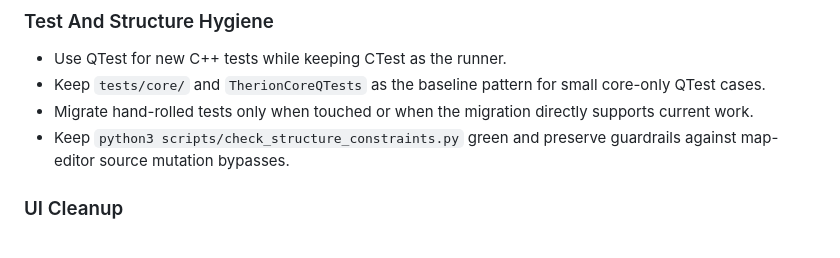
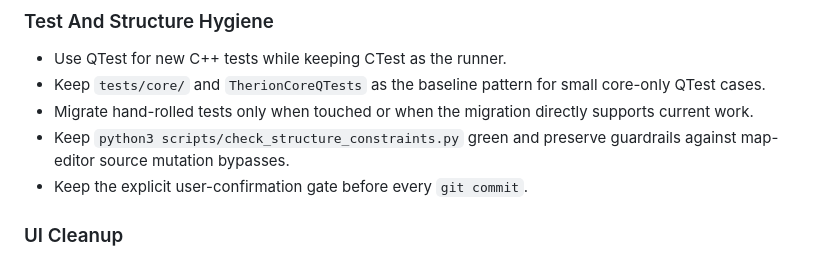
Before and after one commit to apgeo/therion-studio, a Markdown page: WORKLOG.md, the part around the change. GitHub-like rendering.

```diff
--- a/WORKLOG.md
+++ b/WORKLOG.md
@@ -33,6 +33,7 @@ Active planning only. Completed history belongs in archive files. Stable archite
 - Keep `tests/core/` and `TherionCoreQTests` as the baseline pattern for small core-only QTest cases.
 - Migrate hand-rolled tests only when touched or when the migration directly supports current work.
 - Keep `python3 scripts/check_structure_constraints.py` green and preserve guardrails against map-editor source mutation bypasses.
+- Keep the explicit user-confirmation gate before every `git commit`.
 
 ### UI Cleanup
 
```
Also changed, not shown: AGENTS.md (+2 -0 lines).
